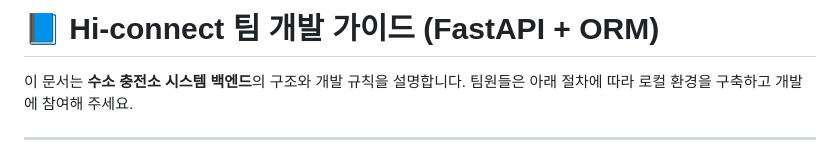
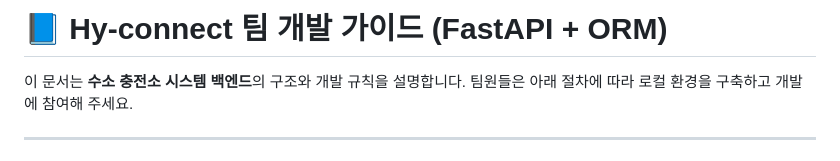
Before and after one commit to gorillaglass1/Hi-connect, a Markdown page: Readme.md, the part around the change. GitHub-like rendering.

```diff
--- a/Readme.md
+++ b/Readme.md
@@ -1,4 +1,4 @@
-# 📘 Hi-connect 팀 개발 가이드 (FastAPI + ORM)
+# 📘 Hy-connect 팀 개발 가이드 (FastAPI + ORM)
 
 이 문서는 **수소 충전소 시스템 백엔드**의 구조와 개발 규칙을 설명합니다. 팀원들은 아래 절차에 따라 로컬 환경을 구축하고 개발에 참여해 주세요.
 
```
